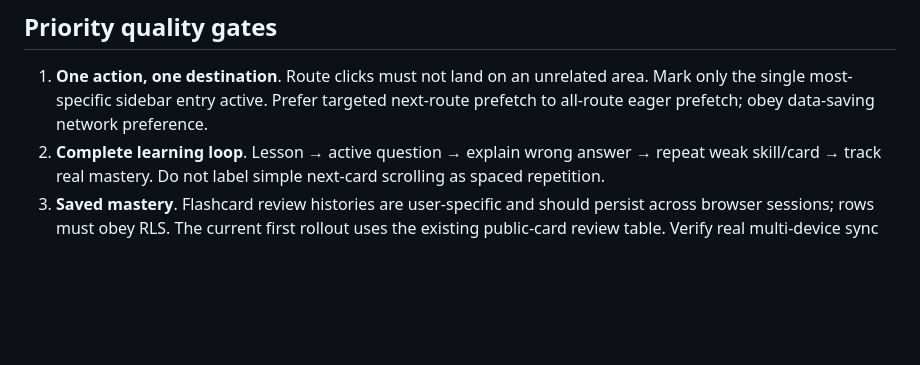
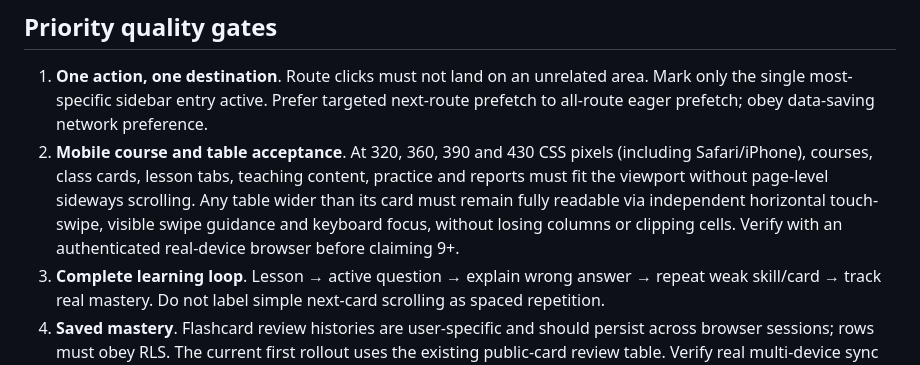
Before and after one commit to eghosa001/EDUCATIONAL-WEBSITE, a Markdown page: LEARNING_PLATFORM_QUALITY_BENCHMARK.md, the part around the change. Rendered like a GitHub page; blank space fills up the shorter version.

Commit message:
docs: require mobile viewport and swipe-table verification for 9+ quality

```diff
--- a/LEARNING_PLATFORM_QUALITY_BENCHMARK.md
+++ b/LEARNING_PLATFORM_QUALITY_BENCHMARK.md
@@ -27,6 +27,7 @@ Scores above are directional review estimates from repository/database inspectio
 
 ## Priority quality gates
 1. **One action, one destination**. Route clicks must not land on an unrelated area. Mark only the single most-specific sidebar entry active. Prefer targeted next-route prefetch to all-route eager prefetch; obey data-saving network preference.
+2. **Mobile course and table acceptance**. At 320, 360, 390 and 430 CSS pixels (including Safari/iPhone), courses, class cards, lesson tabs, teaching content, practice and reports must fit the viewport without page-level sideways scrolling. Any table wider than its card must remain fully readable via independent horizontal touch-swipe, visible swipe guidance and keyboard focus, without losing columns or clipping cells. Verify with an authenticated real-device browser before claiming 9+.
 2. **Complete learning loop**. Lesson → active question → explain wrong answer → repeat weak skill/card → track real mastery. Do not label simple next-card scrolling as spaced repetition.
 3. **Saved mastery**. Flashcard review histories are user-specific and should persist across browser sessions; rows must obey RLS. The current first rollout uses the existing public-card review table. Verify real multi-device sync before scoring 9+.
 4. **Fair sampling**. Mixed subject flashcards must rotate across sets, not consume only the first stored lesson. Select new and due cards first; future cards can be practised early only on request.
```
